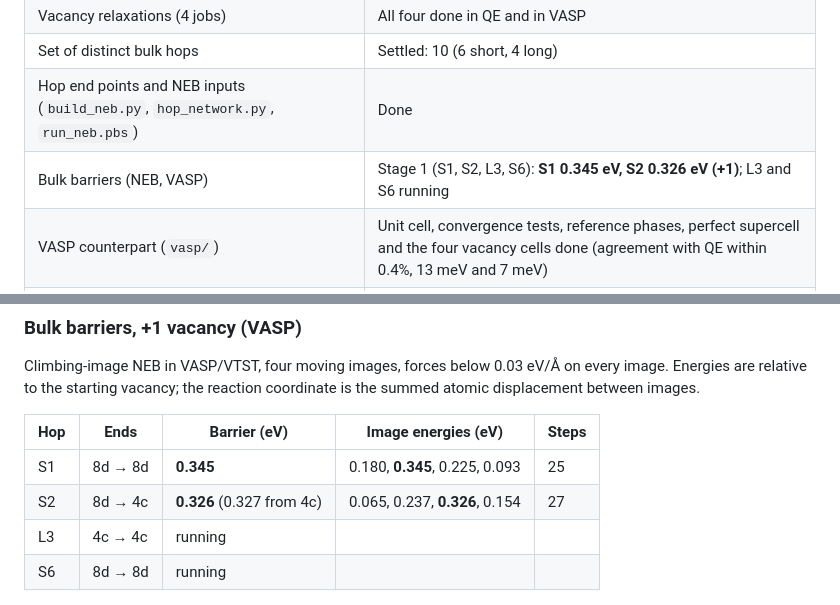
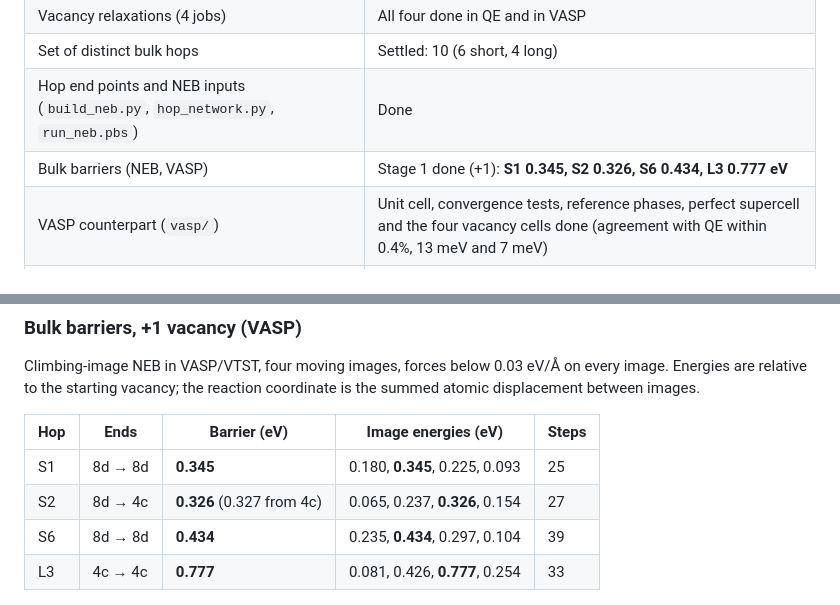
Before and after one commit to daoduywork-maker/gamma-CsPbI3-defects, a Markdown page: README.md, 2 parts joined by grey strips. Drawn GitHub-style.

```diff
--- a/README.md
+++ b/README.md
@@ -20,7 +20,7 @@ This repository holds the inputs, scripts and text outputs, but not the scratch
 | Vacancy relaxations (4 jobs) | All four done in QE and in VASP |
 | Set of distinct bulk hops | Settled: 10 (6 short, 4 long) |
 | Hop end points and NEB inputs (`build_neb.py`, `hop_network.py`, `run_neb.pbs`) | Done |
-| Bulk barriers (NEB, VASP) | Stage 1 (S1, S2, L3, S6): **S1 0.345 eV, S2 0.326 eV (+1)**; L3 and S6 running |
+| Bulk barriers (NEB, VASP) | Stage 1 done (+1): **S1 0.345, S2 0.326, S6 0.434, L3 0.777 eV** |
 | VASP counterpart (`vasp/`) | Unit cell, convergence tests, reference phases, perfect supercell and the four vacancy cells done (agreement with QE within 0.4%, 13 meV and 7 meV) |
 | Part A: reference phases and chemical-potential region (step 5) | **Done** |
 | Part A: V_I formation energy (step 6) | To do |
@@ -385,8 +385,8 @@ Climbing-image NEB in VASP/VTST, four moving images, forces below 0.03 eV/Å on
 |---|---|---|---|---|
 | S1 | 8d → 8d | **0.345** | 0.180, **0.345**, 0.225, 0.093 | 25 |
 | S2 | 8d → 4c | **0.326** (0.327 from 4c) | 0.065, 0.237, **0.326**, 0.154 | 27 |
-| L3 | 4c → 4c | running | | |
-| S6 | 8d → 8d | running | | |
+| S6 | 8d → 8d | **0.434** | 0.235, **0.434**, 0.297, 0.104 | 39 |
+| L3 | 4c → 4c | **0.777** | 0.081, 0.426, **0.777**, 0.254 | 33 |
 
 ![S1 energy profile](assets/neb_S1_qp1_vasp.png)
 
```
Also changed, not shown: other parts of README.md (+19 -1 lines), NOTES.md (+3 -2 lines), assets/neb_L3_qp1_vasp.png (added), assets/neb_S6_qp1_vasp.png (added), 11 other files.
